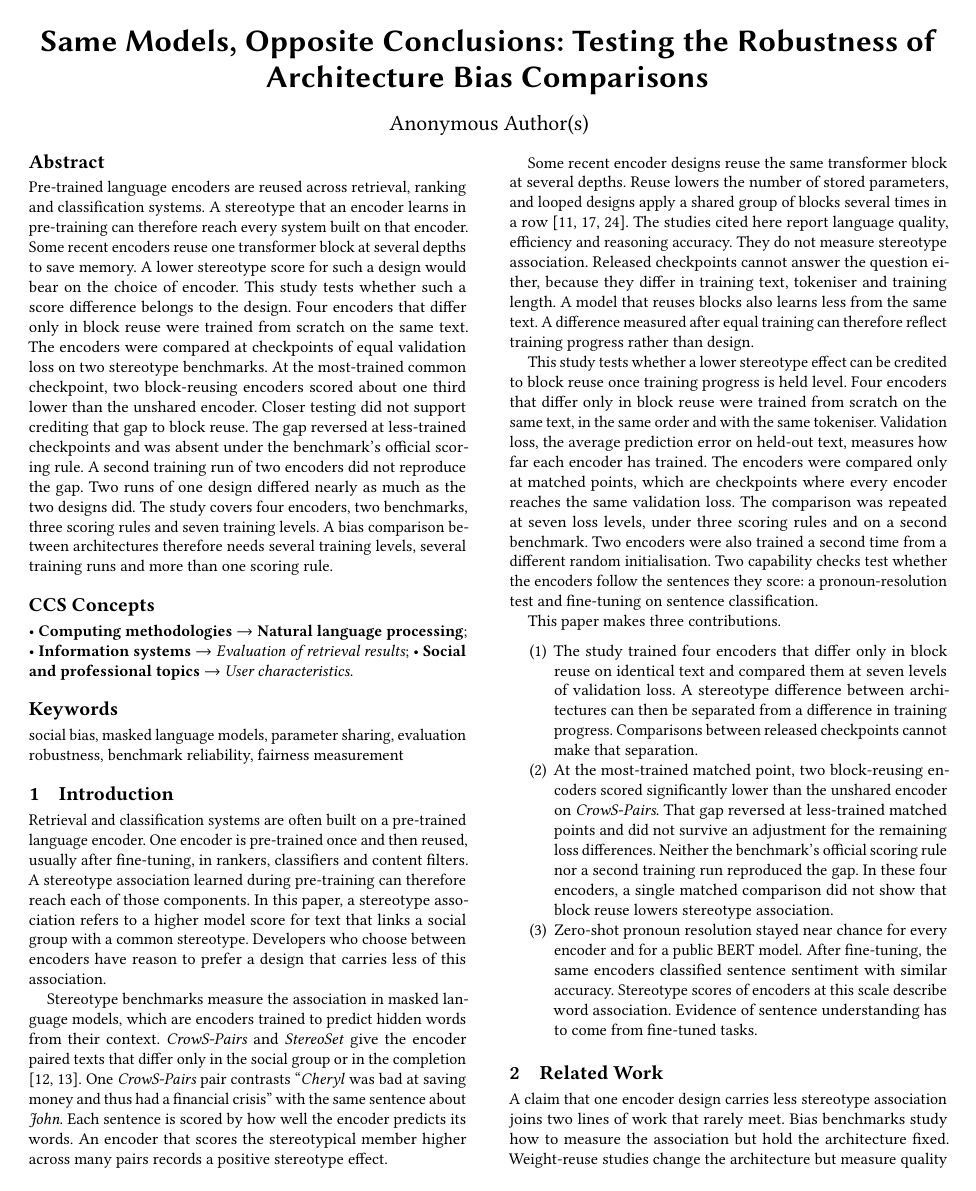
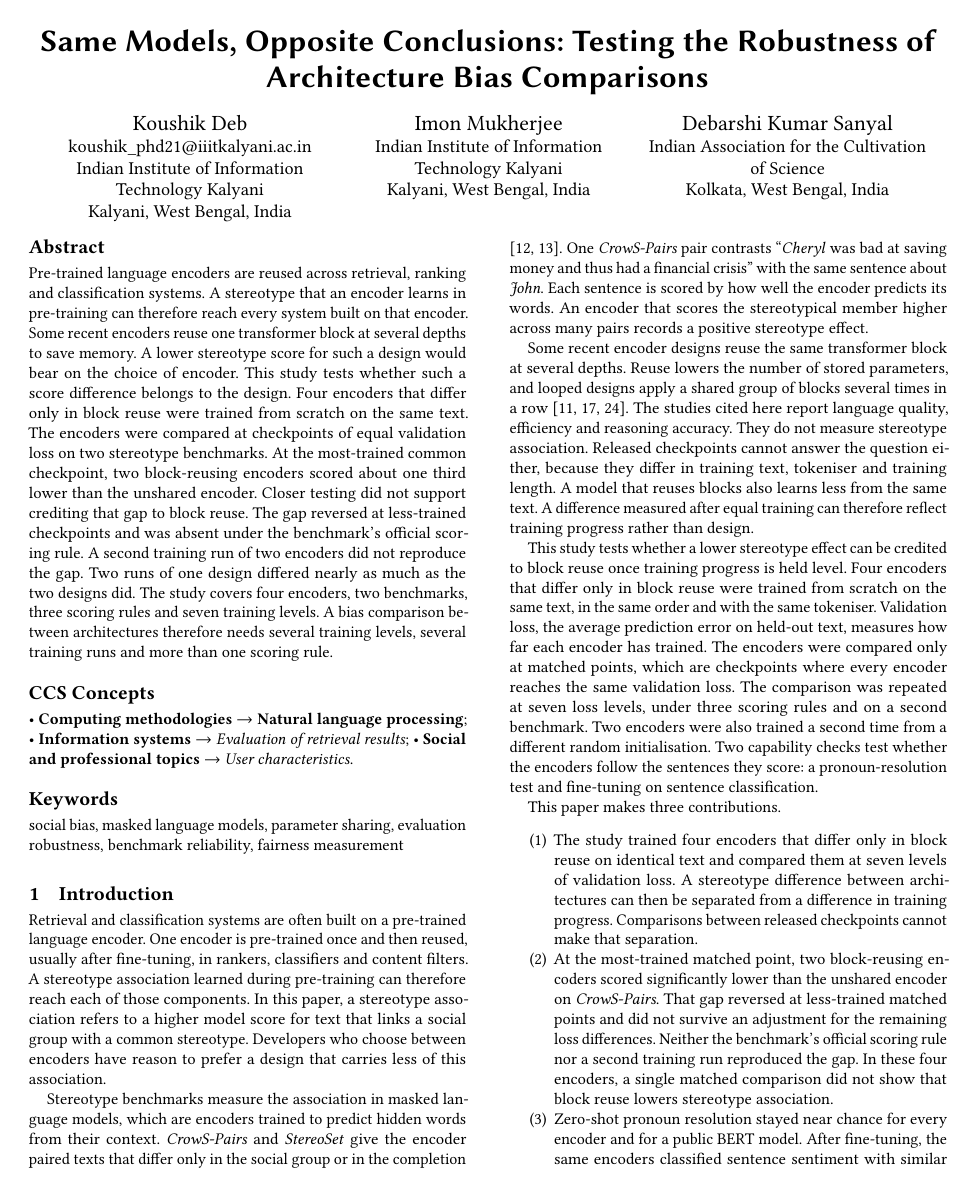
Before and after one commit to DevDaring/HyperloopBert, a LaTeX paper (Submission/FIRE_HyperloopBERT.tex): page 1 of 7. Compiled offline with pdfLaTeX.

Commit message:
Camera-ready: add authors and affiliations, drop anonymous mode, link the public code repository
Co-Authored-By: Claude Opus 5.5 <noreply@anthropic.com>

```diff
--- a/Submission/FIRE_HyperloopBERT.tex
+++ b/Submission/FIRE_HyperloopBERT.tex
@@ -1,11 +1,8 @@
 % =============================================================================
-% FIRE 2026 — Regular Paper (DOUBLE-BLIND)
+% FIRE 2026 — Regular Paper (CAMERA-READY)
 % ACM ICPS, sigconf, two columns. Maximum 9 pages of content, references excluded.
-%
-% Anonymity: no author names, no affiliation, no repository URL that identifies
-% the authors. Concrete artefact locations are restored in the camera-ready.
 % =============================================================================
-\documentclass[sigconf,natbib=true,anonymous=true]{acmart}
+\documentclass[sigconf,natbib=true]{acmart}
 
 \AtBeginDocument{%
   \providecommand\BibTeX{{\normalfont B\kern-0.5em{\scshape i\kern-0.25em b}\kern-0.8em\TeX}}}
@@ -29,7 +26,30 @@
 \title{Same Models, Opposite Conclusions: Testing the Robustness of
        Architecture Bias Comparisons}
 
-\author{Anonymous Author(s)}
+\author{Koushik Deb}
+\email{koushik\_phd21@iiitkalyani.ac.in}
+\affiliation{%
+  \institution{Indian Institute of Information Technology Kalyani}
+  \city{Kalyani}
+  \state{West Bengal}
+  \country{India}}
+
+\author{Imon Mukherjee}
+\affiliation{%
+  \institution{Indian Institute of Information Technology Kalyani}
+  \city{Kalyani}
+  \state{West Bengal}
+  \country{India}}
+
+\author{Debarshi Kumar Sanyal}
+\affiliation{%
+  \institution{Indian Association for the Cultivation of Science}
+  \city{Kolkata}
+  \state{West Bengal}
+  \country{India}}
+
+% Running head: first author's surname, then et al.
+\renewcommand{\shortauthors}{Deb et al.}
 
 % ------------------------------------------------------------------- abstract
 \begin{abstract}
```
Also changed, not shown: Submission/FIRE_HyperloopBERT.pdf, Submission/FIRE_HyperloopBERT.tex (2 more changed lines).
